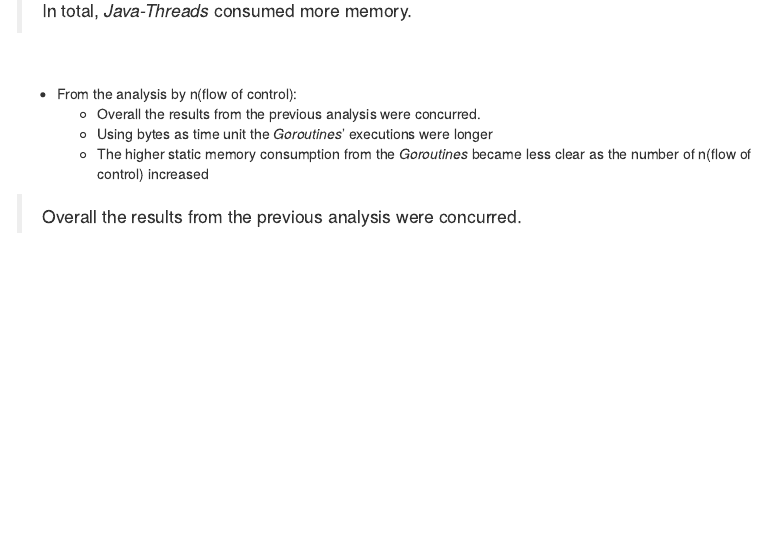
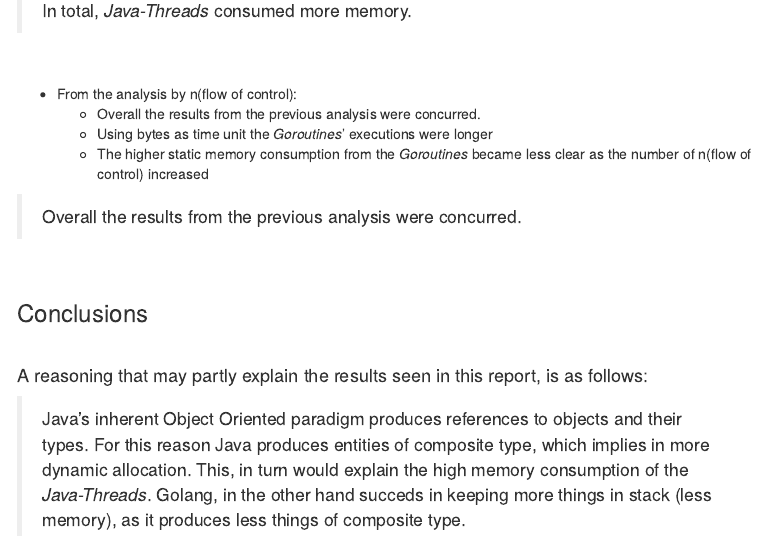
Before and after one commit to Benardi/concurrent_prog, an R Markdown document (report/list2_answers.Rmd): the page in a window 1100 px wide, from 9570 px down. The pictures show the output file report/list2_answers.html that the author committed with the source, opened offline; menus at the side of the page are left out.

Commit message:
Add conclusion section to q3-l2 report

```diff
--- a/report/list2_answers.Rmd
+++ b/report/list2_answers.Rmd
@@ -3,6 +3,11 @@ title: "Concurrent Programming - List 2"
 author: José Benardi de Souza Nunes, Gustavo Diniz Monteiro, Ruan Roberto Eloy Silveira
 output:
     html_document:
+
+      df_print: paged
+      toc: yes
+      toc_float: yes
+    html_notebook:
       df_print: paged
       toc: yes
       toc_float: yes
@@ -701,3 +706,14 @@ melt_data %>%
     + The higher static memory consumption from the *Goroutines* became less clear as the number of n(flow of control) increased
 
 > Overall the results from the previous analysis were concurred.
+
+<br>
+
+### Conclusions
+
+<br>
+
+#### A reasoning that may partly explain the results seen in this report, is as follows:
+
+> Java's inherent Object Oriented paradigm produces references to objects and their types. For this reason Java produces entities of composite type, which implies in more dynamic allocation. This, in turn would explain the high memory consumption of the *Java-Threads*.
+Golang, in the other hand succeds in keeping more things in stack (less memory), as it produces less things of composite type.
```
Also changed, not shown: report/list2_answers.html.
